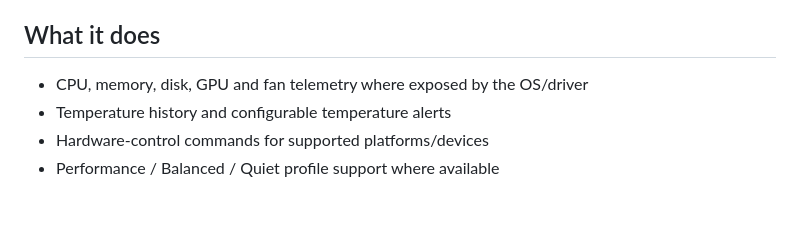
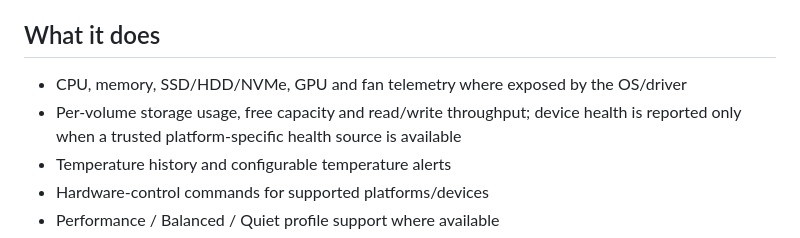
Before and after one commit to lordkeremello45/HWcontrol2.0, a Markdown page: README.md, the part around the change. GitHub-like rendering; blank space fills up the shorter version.

Commit message:
docs: advertise storage monitoring

```diff
--- a/README.md
+++ b/README.md
@@ -22,7 +22,8 @@ Release assets are generated by GitHub Actions and accompanied by SHA-256 manife
 
 ## What it does
 
-- CPU, memory, disk, GPU and fan telemetry where exposed by the OS/driver
+- CPU, memory, SSD/HDD/NVMe, GPU and fan telemetry where exposed by the OS/driver
+- Per-volume storage usage, free capacity and read/write throughput; device health is reported only when a trusted platform-specific health source is available
 - Temperature history and configurable temperature alerts
 - Hardware-control commands for supported platforms/devices
 - Performance / Balanced / Quiet profile support where available
```
